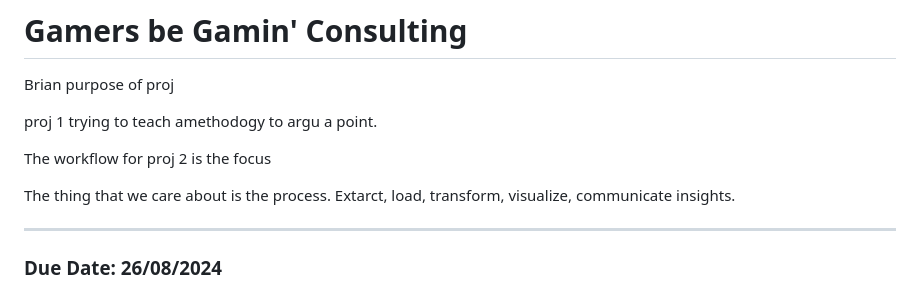
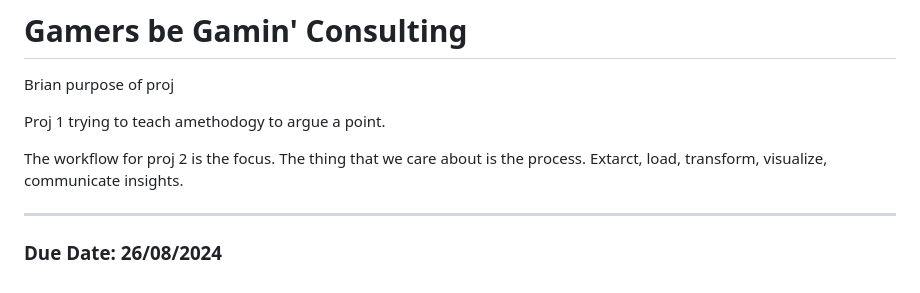
Before and after one commit to rponticelli0/Project_3_Group_7, a Markdown page: references/proposal.md, the part around one of its changes. GitHub-like rendering.

Commit message:
Update proposal.md
Just fixed a few typos!

```diff
--- a/references/proposal.md
+++ b/references/proposal.md
@@ -2,10 +2,9 @@
 
 Brian purpose of proj
 
-proj 1 trying to teach amethodogy to argu a point.
+Proj 1 trying to teach amethodogy to argue a point.
 
-The workflow for proj 2 is the focus
-
+The workflow for proj 2 is the focus.
 The thing that we care about is the process. Extarct, load, transform, visualize, communicate insights.
 
 ---
```
Also changed, not shown: other parts of references/proposal.md (+1 -1 lines).
